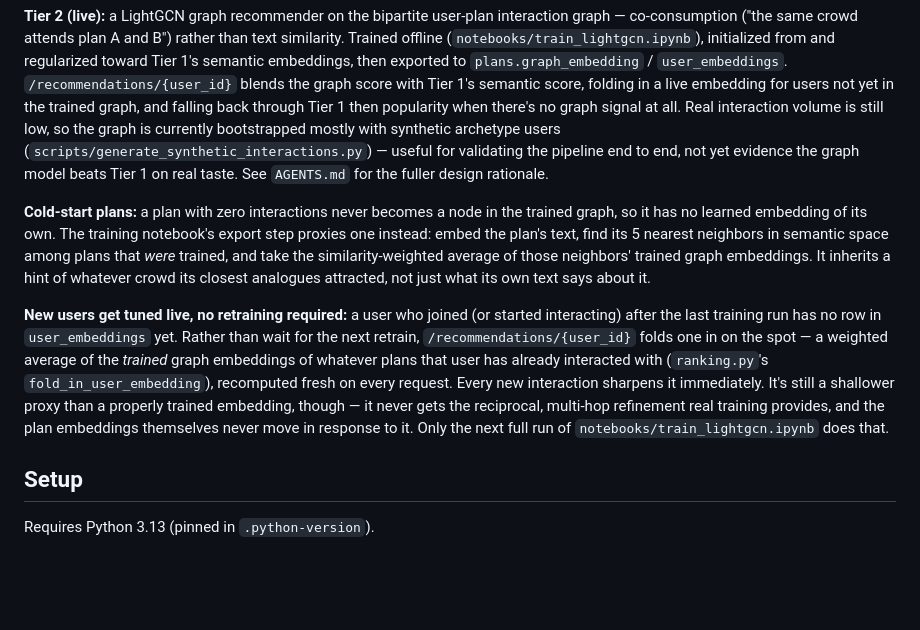
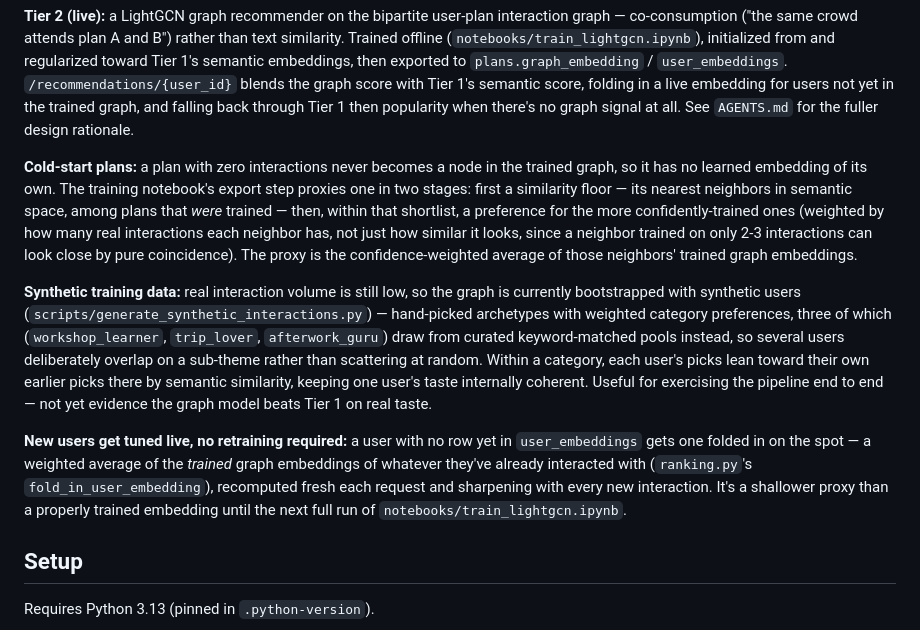
Before and after one commit to Beloslavaa/agora-plan-recommender, a Markdown page: README.md, the part around the change. Rendered like a GitHub page; blank space fills up the shorter version.

Commit message:
Update README Recommender section: add synthetic data, fix cold-start, trim fold-in
Cold-start description was stale (still described the old pure-
similarity 5-nearest-neighbors approach, not the current similarity-
floor-then-confidence two-stage version). Added a dedicated paragraph
on how the synthetic training data is structured (archetypes, keyword
pools, within-category coherence), ordered after cold-start. Trimmed
the new-user fold-in paragraph from 8 sentences to 2.

Co-Authored-By: Claude Sonnet 5 <noreply@anthropic.com>

```diff
--- a/README.md
+++ b/README.md
@@ -44,31 +44,37 @@ Tier 1's semantic embeddings, then exported to `plans.graph_embedding` /
 `user_embeddings`. `/recommendations/{user_id}` blends the graph score with
 Tier 1's semantic score, folding in a live embedding for users not yet in
 the trained graph, and falling back through Tier 1 then popularity when
-there's no graph signal at all. Real interaction volume is still low, so the
-graph is currently bootstrapped mostly with synthetic archetype users
-(`scripts/generate_synthetic_interactions.py`) — useful for validating the
-pipeline end to end, not yet evidence the graph model beats Tier 1 on real
-taste. See `AGENTS.md` for the fuller design rationale.
+there's no graph signal at all. See `AGENTS.md` for the fuller design
+rationale.
 
 **Cold-start plans:** a plan with zero interactions never becomes a node in
 the trained graph, so it has no learned embedding of its own. The training
-notebook's export step proxies one instead: embed the plan's text, find its
-5 nearest neighbors in semantic space among plans that *were* trained, and
-take the similarity-weighted average of those neighbors' trained graph
-embeddings. It inherits a hint of whatever crowd its closest analogues
-attracted, not just what its own text says about it.
+notebook's export step proxies one in two stages: first a similarity floor —
+its nearest neighbors in semantic space, among plans that *were* trained —
+then, within that shortlist, a preference for the more confidently-trained
+ones (weighted by how many real interactions each neighbor has, not just how
+similar it looks, since a neighbor trained on only 2-3 interactions can look
+close by pure coincidence). The proxy is the confidence-weighted average of
+those neighbors' trained graph embeddings.
 
-**New users get tuned live, no retraining required:** a user who joined (or
-started interacting) after the last training run has no row in
-`user_embeddings` yet. Rather than wait for the next retrain,
-`/recommendations/{user_id}` folds one in on the spot — a weighted average
-of the *trained* graph embeddings of whatever plans that user has already
-interacted with (`ranking.py`'s `fold_in_user_embedding`), recomputed fresh
-on every request. Every new interaction sharpens it immediately. It's still
-a shallower proxy than a properly trained embedding, though — it never gets
-the reciprocal, multi-hop refinement real training provides, and the plan
-embeddings themselves never move in response to it. Only the next full run
-of `notebooks/train_lightgcn.ipynb` does that.
+**Synthetic training data:** real interaction volume is still low, so the
+graph is currently bootstrapped with synthetic users
+(`scripts/generate_synthetic_interactions.py`) — hand-picked archetypes with
+weighted category preferences, three of which (`workshop_learner`,
+`trip_lover`, `afterwork_guru`) draw from curated keyword-matched pools
+instead, so several users deliberately overlap on a sub-theme rather than
+scattering at random. Within a category, each user's picks lean toward their
+own earlier picks there by semantic similarity, keeping one user's taste
+internally coherent. Useful for exercising the pipeline end to end — not yet
+evidence the graph model beats Tier 1 on real taste.
+
+**New users get tuned live, no retraining required:** a user with no row yet
+in `user_embeddings` gets one folded in on the spot — a weighted average of
+the *trained* graph embeddings of whatever they've already interacted with
+(`ranking.py`'s `fold_in_user_embedding`), recomputed fresh each request and
+sharpening with every new interaction. It's a shallower proxy than a
+properly trained embedding until the next full run of
+`notebooks/train_lightgcn.ipynb`.
 
 ## Setup
 
```
